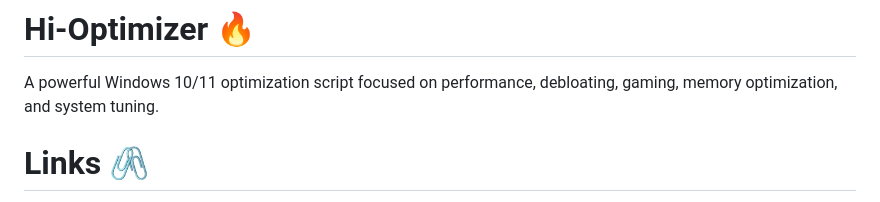
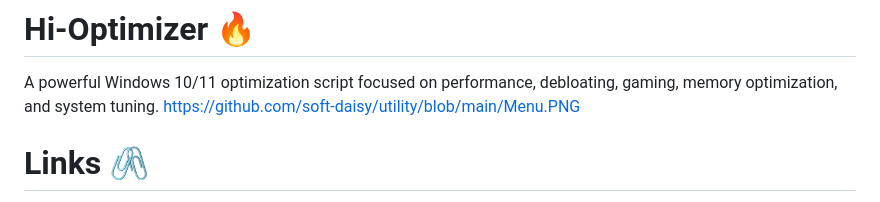
Before and after one commit to soft-daisy/utility, a Markdown page: README.md, the part around the change. Rendered like a GitHub page.

```diff
--- a/README.md
+++ b/README.md
@@ -1,5 +1,6 @@
 # Hi-Optimizer 🔥
 A powerful Windows 10/11 optimization script focused on performance, debloating, gaming, memory optimization, and system tuning.
+https://github.com/soft-daisy/utility/blob/main/Menu.PNG
 
 # Links 🖇️
 
```
